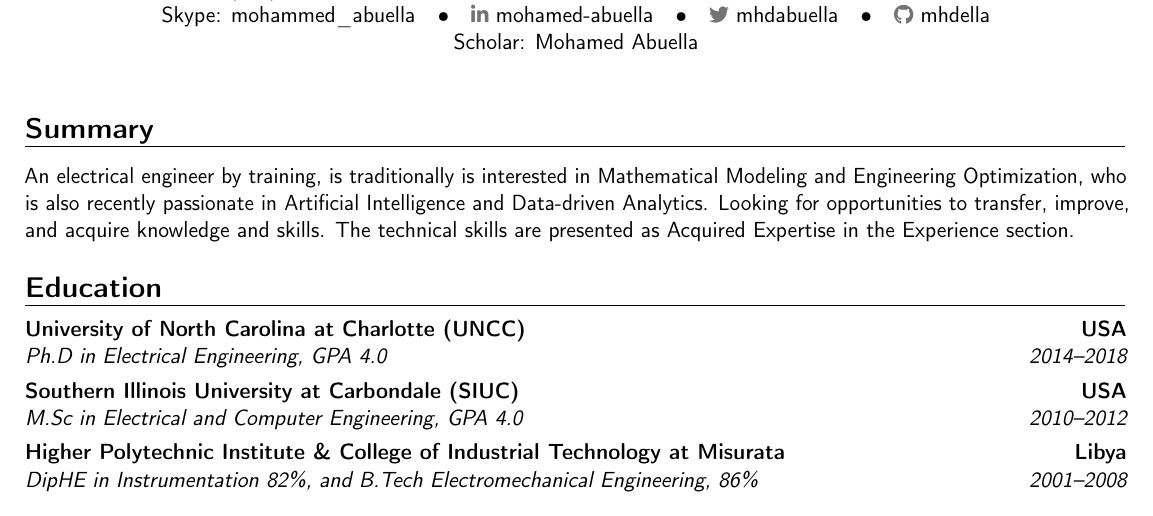
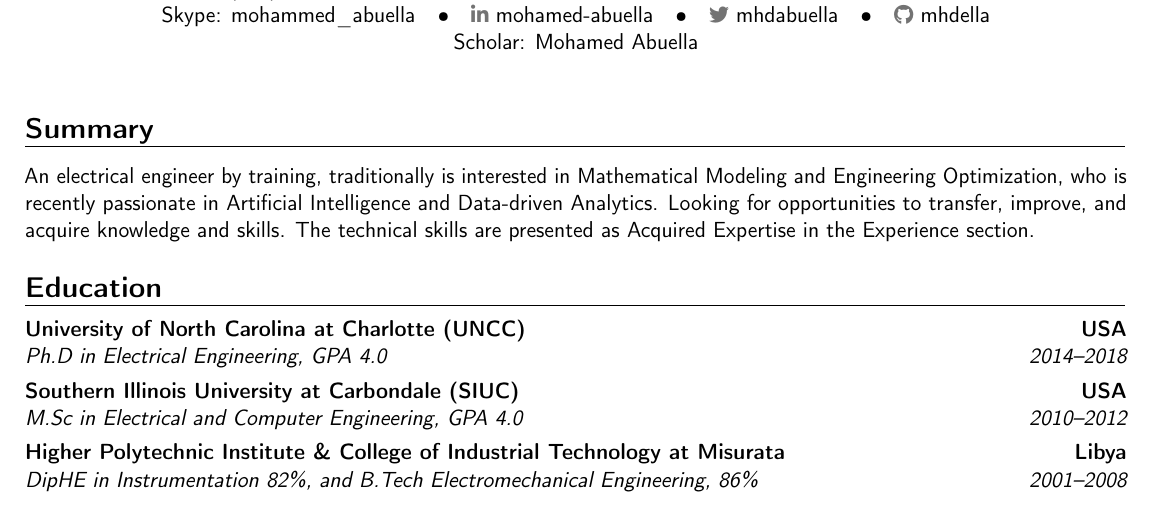
Before and after one commit to MohamedAbuella/Mohamed-Abuella-Resume, a LaTeX CV (Summary AI Data Analytics/AI CV_Resume Latex files/Mohamed Abuella_CV_AI.tex): part of page 1 of 2, cut so that both start at the same text. Compiled offline with pdfLaTeX.

Commit message:
Add files via upload

```diff
--- a/Summary AI Data Analytics/AI CV_Resume Latex files/Mohamed Abuella_CV_AI.tex
+++ b/Summary AI Data Analytics/AI CV_Resume Latex files/Mohamed Abuella_CV_AI.tex
@@ -81,7 +81,7 @@
 %I am interested in data-driven analytics to modernize the electric grid and its integration of renewables.
 %Looking for opportunities to transfer and improve my knowledge and skills.
 %The technical skills are presented as Acquired Expertise in the Experience section.
-An electrical engineer by training, is traditionally is interested in Mathematical Modeling and Engineering Optimization, who is also recently passionate in Artificial Intelligence and Data-driven Analytics. Looking for opportunities to transfer, improve, and acquire knowledge and skills.
+An electrical engineer by training, traditionally is interested in Mathematical Modeling and Engineering Optimization, who is recently passionate in Artificial Intelligence and Data-driven Analytics. Looking for opportunities to transfer, improve, and acquire knowledge and skills.
 The technical skills are presented as Acquired Expertise in the Experience section.
 
 %, below.(in the experience section.)
```
Also changed, not shown: Summary AI Data Analytics/AI CV_Resume Latex files/Mohamed Abuella_Resume_AI.tex (+1 -1 lines), Summary AI Data Analytics/AI CV_Resume Latex files/Mohamed Abuella_CV_AI.pdf, Summary AI Data Analytics/AI CV_Resume Latex files/Mohamed Abuella_Resume_AI.pdf, 3 other files.
